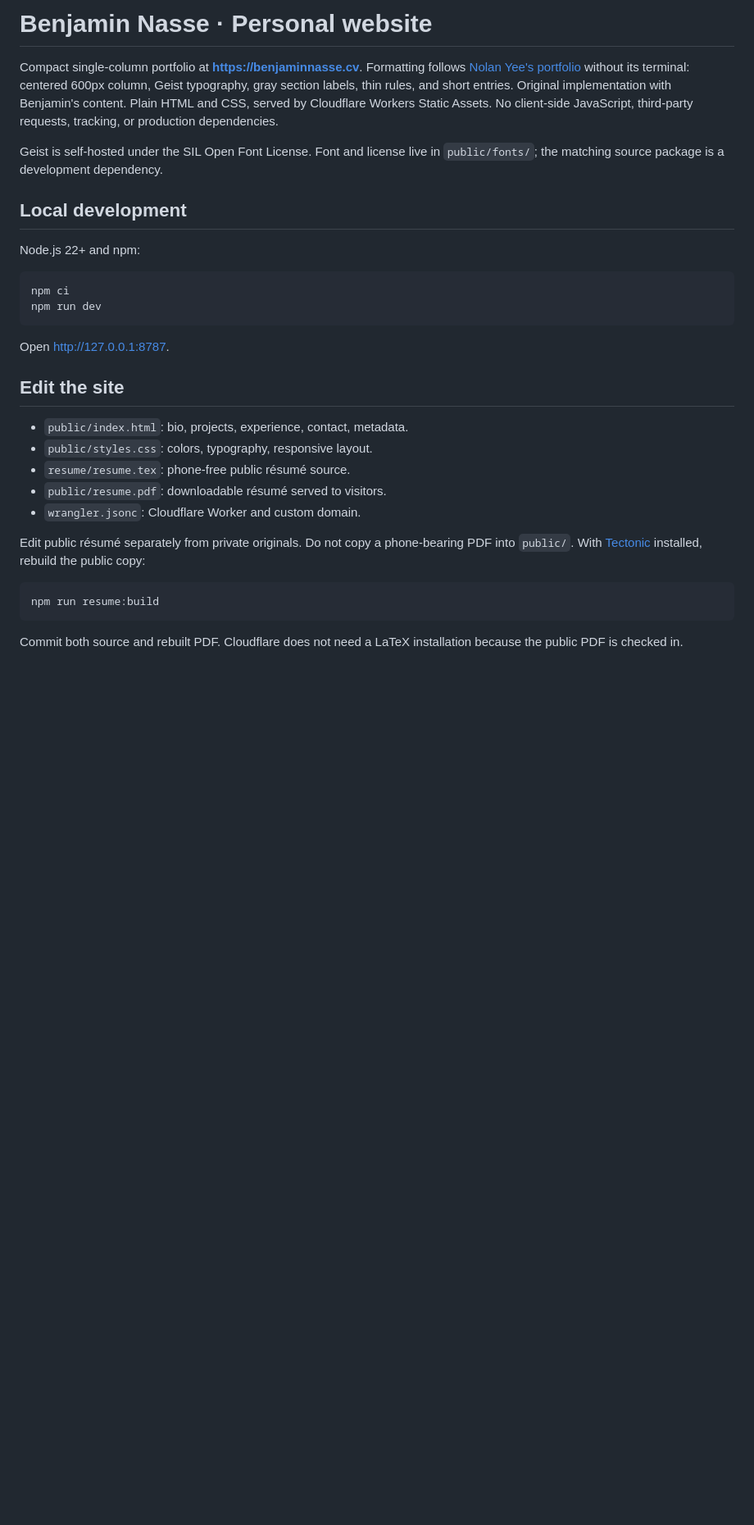
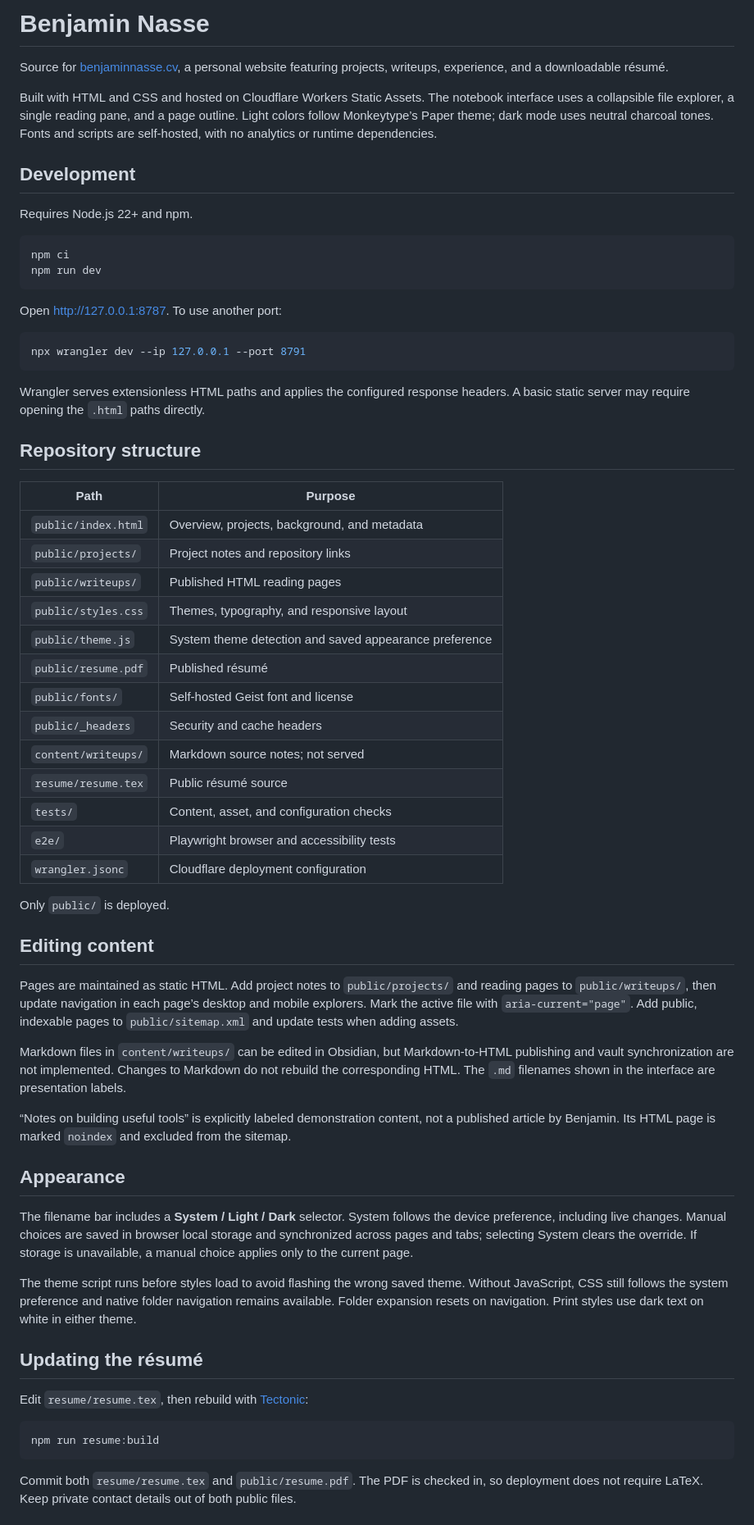
Before and after one commit to Bean0-0/benjaminnasse.cv, a Markdown page: README.md, the part around one of its changes. Shown at 82% size. Rendered like a GitHub page; blank space fills up the shorter version.

Commit message:
Document site maintenance, themes, and deployment

````diff
--- a/README.md
+++ b/README.md
@@ -1,33 +1,67 @@
-# Benjamin Nasse · Personal website
+# Benjamin Nasse
 
-Compact single-column portfolio at **https://benjaminnasse.cv**. Formatting follows [Nolan Yee's portfolio](https://www.nolanyee.cv/) without its terminal: centered 600px column, Geist typography, gray section labels, thin rules, and short entries. Original implementation with Benjamin's content. Plain HTML and CSS, served by Cloudflare Workers Static Assets. No client-side JavaScript, third-party requests, tracking, or production dependencies.
+Source for [benjaminnasse.cv](https://benjaminnasse.cv), a personal website featuring projects, writeups, experience, and a downloadable résumé.
 
-Geist is self-hosted under the SIL Open Font License. Font and license live in `public/fonts/`; the matching source package is a development dependency.
+Built with HTML and CSS and hosted on Cloudflare Workers Static Assets. The notebook interface uses a collapsible file explorer, a single reading pane, and a page outline. Light colors follow Monkeytype’s Paper theme; dark mode uses neutral charcoal tones. Fonts and scripts are self-hosted, with no analytics or runtime dependencies.
 
-## Local development
+## Development
 
-Node.js 22+ and npm:
+Requires Node.js 22+ and npm.
 
 ```sh
 npm ci
 npm run dev
 ```
 
-Open http://127.0.0.1:8787.
+Open [http://127.0.0.1:8787](http://127.0.0.1:8787). To use another port:
 
-## Edit the site
+```sh
+npx wrangler dev --ip 127.0.0.1 --port 8791
+```
 
-- `public/index.html`: bio, projects, experience, contact, metadata.
-- `public/styles.css`: colors, typography, responsive layout.
-- `resume/resume.tex`: phone-free public résumé source.
-- `public/resume.pdf`: downloadable résumé served to visitors.
-- `wrangler.jsonc`: Cloudflare Worker and custom domain.
+Wrangler serves extensionless HTML paths and applies the configured response headers. A basic static server may require opening the `.html` paths directly.
 
-Edit public résumé separately from private originals. Do not copy a phone-bearing PDF into `public/`. With [Tectonic](https://tectonic-typesetting.github.io/) installed, rebuild the public copy:
+## Repository structure
+
+| Path | Purpose |
+| --- | --- |
+| `public/index.html` | Overview, projects, background, and metadata |
+| `public/projects/` | Project notes and repository links |
+| `public/writeups/` | Published HTML reading pages |
+| `public/styles.css` | Themes, typography, and responsive layout |
+| `public/theme.js` | System theme detection and saved appearance preference |
+| `public/resume.pdf` | Published résumé |
+| `public/fonts/` | Self-hosted Geist font and license |
+| `public/_headers` | Security and cache headers |
+| `content/writeups/` | Markdown source notes; not served |
+| `resume/resume.tex` | Public résumé source |
+| `tests/` | Content, asset, and configuration checks |
+| `e2e/` | Playwright browser and accessibility tests |
+| `wrangler.jsonc` | Cloudflare deployment configuration |
+
+Only `public/` is deployed.
+
+## Editing content
+
+Pages are maintained as static HTML. Add project notes to `public/projects/` and reading pages to `public/writeups/`, then update navigation in each page’s desktop and mobile explorers. Mark the active file with `aria-current="page"`. Add public, indexable pages to `public/sitemap.xml` and update tests when adding assets.
+
+Markdown files in `content/writeups/` can be edited in Obsidian, but Markdown-to-HTML publishing and vault synchronization are not implemented. Changes to Markdown do not rebuild the corresponding HTML. The `.md` filenames shown in the interface are presentation labels.
+
+“Notes on building useful tools” is explicitly labeled demonstration content, not a published article by Benjamin. Its HTML page is marked `noindex` and excluded from the sitemap.
+
+## Appearance
+
+The filename bar includes a **System / Light / Dark** selector. System follows the device preference, including live changes. Manual choices are saved in browser local storage and synchronized across pages and tabs; selecting System clears the override. If storage is unavailable, a manual choice applies only to the current page.
+
+The theme script runs before styles load to avoid flashing the wrong saved theme. Without JavaScript, CSS still follows the system preference and native folder navigation remains available. Folder expansion resets on navigation. Print styles use dark text on white in either theme.
+
+## Updating the résumé
+
+Edit `resume/resume.tex`, then rebuild with [Tectonic](https://tectonic-typesetting.github.io/):
 
 ```sh
 npm run resume:build
 ```
 
-Commit both source and rebuilt PDF. Cloudflare does not need a LaTeX installation because the public PDF is checked in.
+Commit both `resume/resume.tex` and `public/resume.pdf`. The PDF is checked in, so deployment does not require LaTeX. Keep private contact details out of both public files.
 
````
Also changed, not shown: other parts of README.md (+22 -19 lines).
